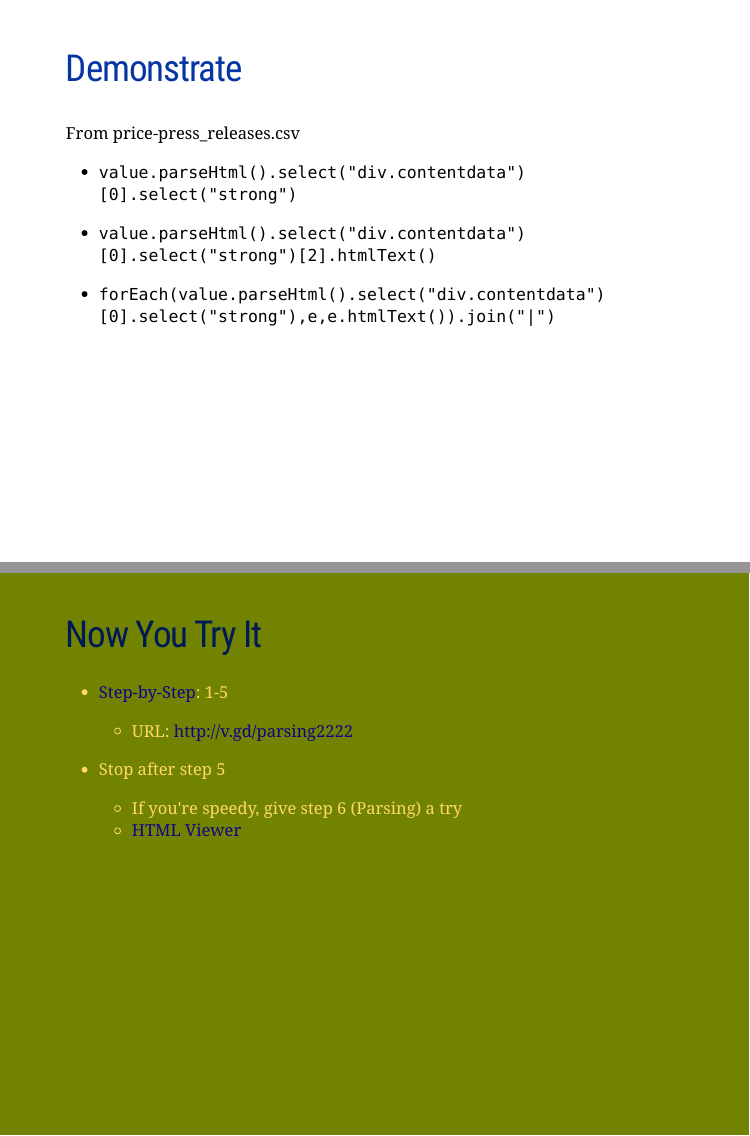
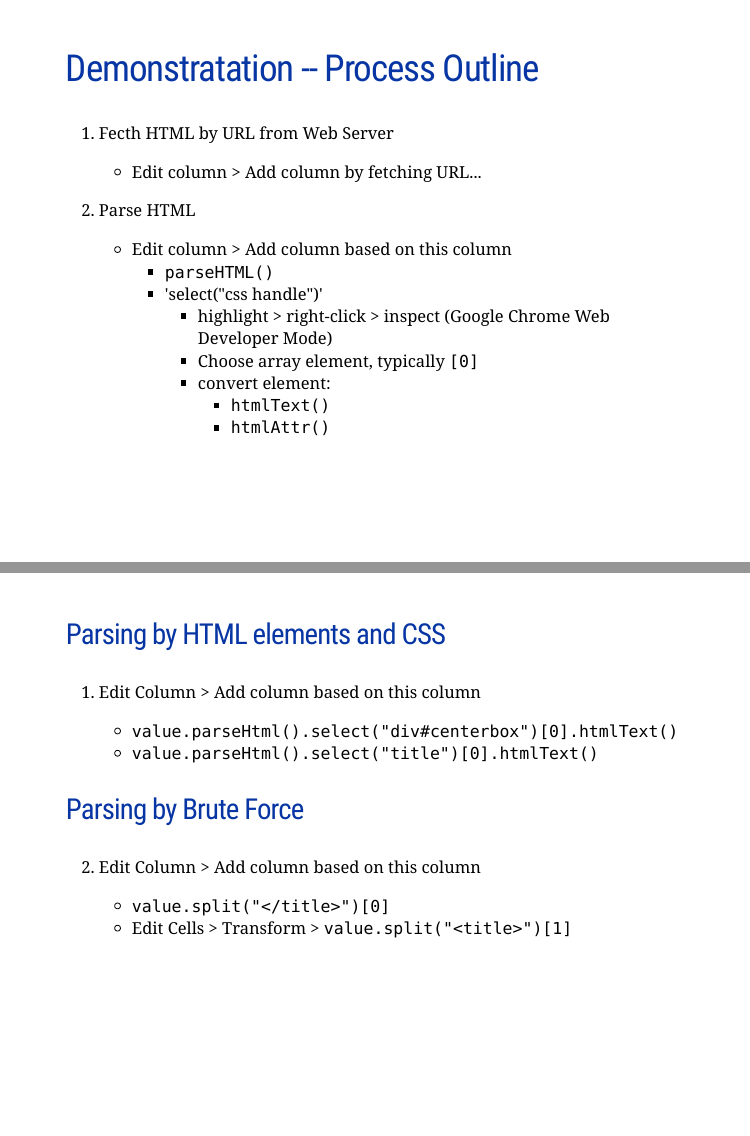
Before and after one commit to libjohn/DSVIL2017, an R Markdown document (slides.Rmd): pages 16 and 17 of 44 before the commit and pages 16 and 17 of 45 after it, joined at a grey line. Rendered offline with R 4.5, knitr and Pandoc, with nearby package versions; the slides are laid out offline by our stand-in for remark.js, each with all of its steps uncovered, in fonts that may differ from those the slides ask for, and without slide numbers, shadows or browser add-ons.

Commit message:
updating parse HTML section

```diff
--- a/slides.Rmd
+++ b/slides.Rmd
@@ -195,16 +195,37 @@ Hypertext Markup Language
         - [CSS](http://flukeout.github.io/)
 
 ---
-## Demonstrate
+## Demonstratation -- Process Outline
 
-From price-press_releases.csv
+1. Fecth HTML by URL from Web Server
 
-- `value.parseHtml().select("div.contentdata")[0].select("strong")`
+    - Edit column > Add column by fetching URL...
 
-- `value.parseHtml().select("div.contentdata")[0].select("strong")[2].htmlText()`
+2. Parse HTML
 
-- `forEach(value.parseHtml().select("div.contentdata")[0].select("strong"),e,e.htmlText()).join("|")`
+    - Edit column > Add column based on this column
+        - `parseHTML()`
+        - 'select("css handle")'
+            - highlight > right-click > inspect (Google Chrome Web Developer Mode)
+            - Choose array element, typically `[0]`
+            - convert element:
+                - `htmlText()`
+                - `htmlAttr()`
 
+---
+###  Parsing by HTML elements and CSS
+
+1. Edit Column > Add column based on this column
+
+    - `value.parseHtml().select("div#centerbox")[0].htmlText()`
+    - `value.parseHtml().select("title")[0].htmlText()`
+
+###  Parsing by Brute Force
+
+2. Edit Column > Add column based on this column
+
+    - `value.split("</title>")[0]`
+    - Edit Cells > Transform > `value.split("<title>")[1]`
 
 ---
 class: green
```
Also changed, not shown: slides.Rmd (15 more changed lines).
